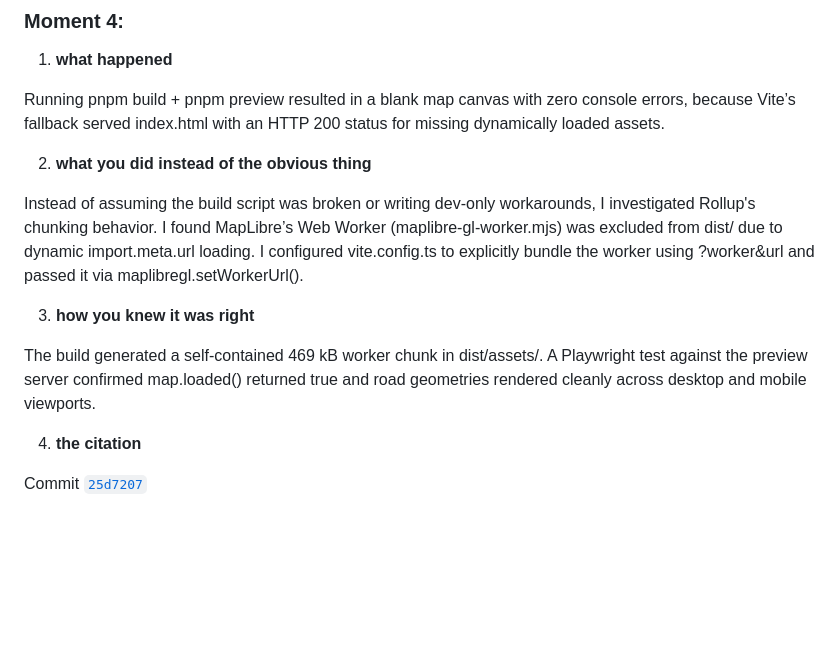
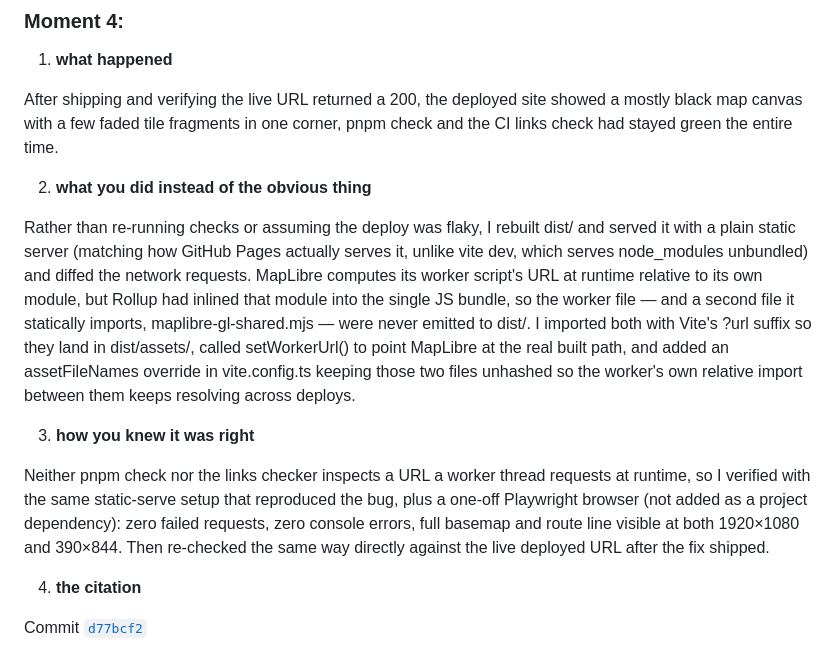
Before and after one commit to comp4020-agentic-coding-studio/comp4020-ass1-BenoBranch, a Markdown page: PROCESS.md, the part around the change. Rendered like a GitHub page; blank space fills up the shorter version.

Commit message:
docs: replace PROCESS.md Moment 4 with the map-render fix
The previous Moment 4 described a ?worker&url + setWorkerUrl() fix
attributed to commit 25d7207, but that commit's actual diff only adds
optimizeDeps.exclude — the described fix wasn't in this codebase.
Replace it with the real worker/shared-chunk fix from d77bcf2, found
and verified after shipping when the live site's map failed to render.

Co-Authored-By: Claude Sonnet 5 <noreply@anthropic.com>

```diff
--- a/PROCESS.md
+++ b/PROCESS.md
@@ -64,16 +64,16 @@ Commit [`5b1d715`](https://github.com/comp4020-agentic-coding-studio/comp4020-as
 
 1. **what happened**
 
-Running pnpm build + pnpm preview resulted in a blank map canvas with zero console errors, because Vite’s fallback served index.html with an HTTP 200 status for missing dynamically loaded assets.
+After shipping and verifying the live URL returned a 200, the deployed site showed a mostly black map canvas with a few faded tile fragments in one corner, pnpm check and the CI links check had stayed green the entire time.
 
 2. **what you did instead of the obvious thing**
 
-Instead of assuming the build script was broken or writing dev-only workarounds, I investigated Rollup's chunking behavior. I found MapLibre’s Web Worker (maplibre-gl-worker.mjs) was excluded from dist/ due to dynamic import.meta.url loading. I configured vite.config.ts to explicitly bundle the worker using ?worker&url and passed it via maplibregl.setWorkerUrl().
+Rather than re-running checks or assuming the deploy was flaky, I rebuilt dist/ and served it with a plain static server (matching how GitHub Pages actually serves it, unlike vite dev, which serves node_modules unbundled) and diffed the network requests. MapLibre computes its worker script's URL at runtime relative to its own module, but Rollup had inlined that module into the single JS bundle, so the worker file — and a second file it statically imports, maplibre-gl-shared.mjs — were never emitted to dist/. I imported both with Vite's ?url suffix so they land in dist/assets/, called setWorkerUrl() to point MapLibre at the real built path, and added an assetFileNames override in vite.config.ts keeping those two files unhashed so the worker's own relative import between them keeps resolving across deploys.
 
 3. **how you knew it was right**
 
-The build generated a self-contained 469 kB worker chunk in dist/assets/. A Playwright test against the preview server confirmed map.loaded() returned true and road geometries rendered cleanly across desktop and mobile viewports.
+Neither pnpm check nor the links checker inspects a URL a worker thread requests at runtime, so I verified with the same static-serve setup that reproduced the bug, plus a one-off Playwright browser (not added as a project dependency): zero failed requests, zero console errors, full basemap and route line visible at both 1920×1080 and 390×844. Then re-checked the same way directly against the live deployed URL after the fix shipped.
 
 4. **the citation**
 
-Commit [`25d7207`](https://github.com/comp4020-agentic-coding-studio/comp4020-ass1-BenoBranch/commit/25d720702ca30a113b549c75eee41d123debaf7d)
+Commit [`d77bcf2`](https://github.com/comp4020-agentic-coding-studio/comp4020-ass1-BenoBranch/commit/d77bcf223a1ba77c94da483590f6af0c03a12796)
```
